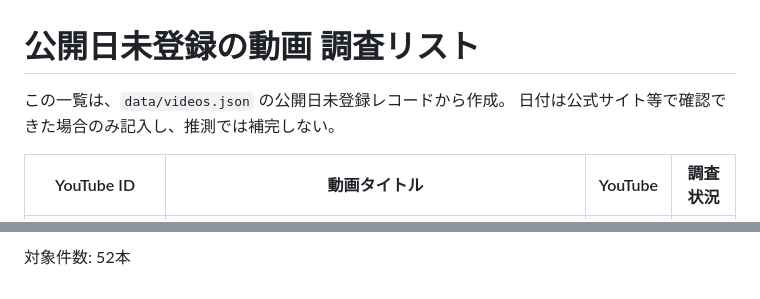
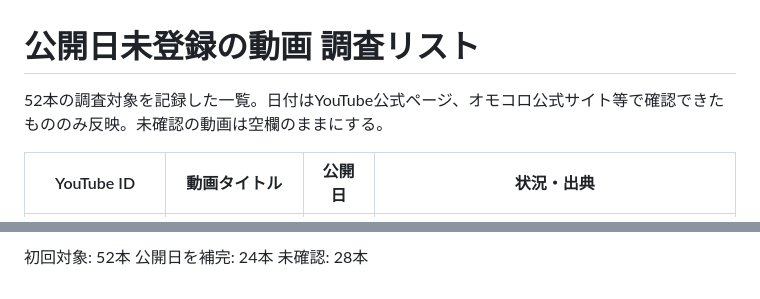
Before and after one commit to NORTH5972/omocorochannel-database, a Markdown page: research/undated-videos.md, 2 parts joined by grey strips. Rendered like a GitHub page.

Commit message:
Update missing publication date research results

```diff
--- a/research/undated-videos.md
+++ b/research/undated-videos.md
@@ -1,7 +1,6 @@
 # 公開日未登録の動画 調査リスト
 
-この一覧は、`data/videos.json` の公開日未登録レコードから作成。
-日付は公式サイト等で確認できた場合のみ記入し、推測では補完しない。
+52本の調査対象を記録した一覧。日付はYouTube公式ページ、オモコロ公式サイト等で確認できたもののみ反映。未確認の動画は空欄のままにする。
 
-| YouTube ID | 動画タイトル | YouTube | 調査状況 |
+| YouTube ID | 動画タイトル | 公開日 | 状況・出典 |
 |---|---|---|---|
@@ -60,2 +59,4 @@
 
-対象件数: 52本
+初回対象: 52本
+公開日を補完: 24本
+未確認: 28本
```
Also changed, not shown: other parts of research/undated-videos.md (+52 -52 lines).
